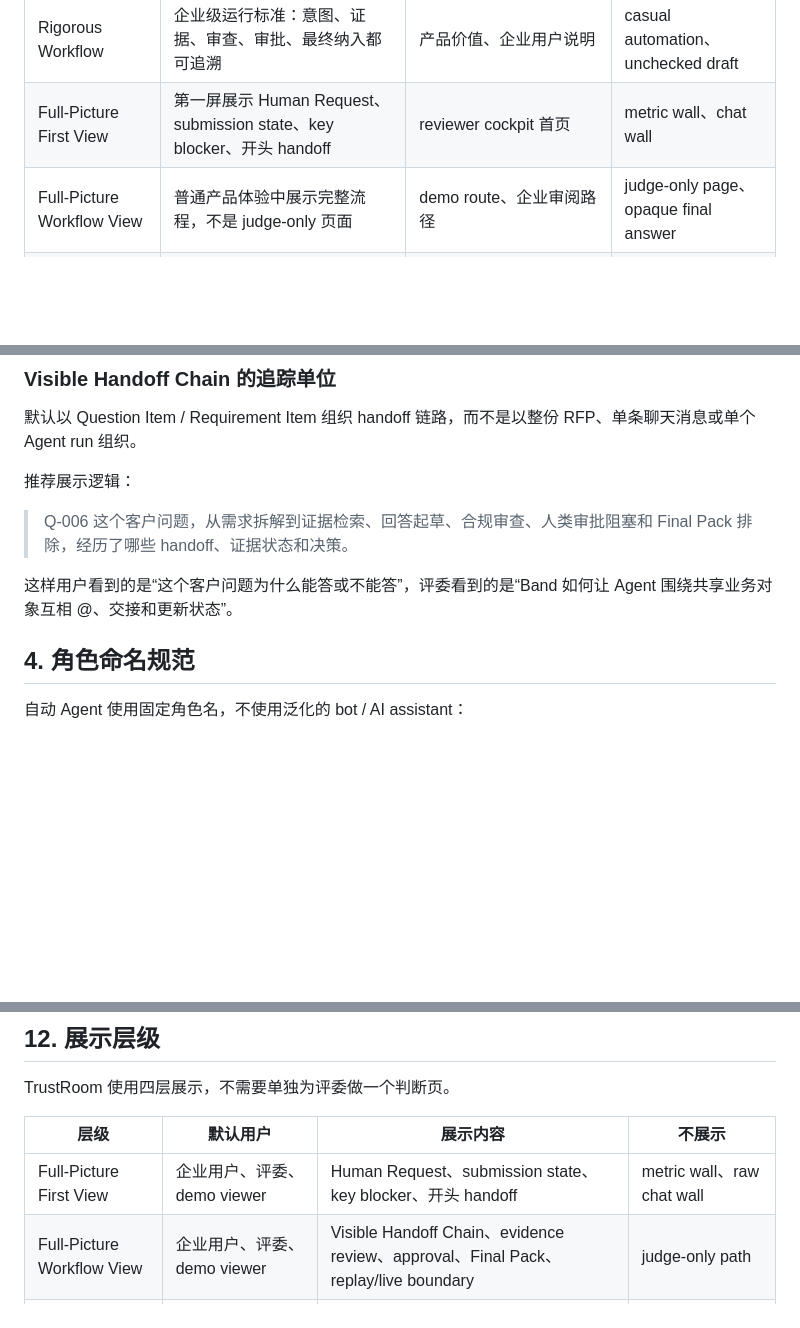
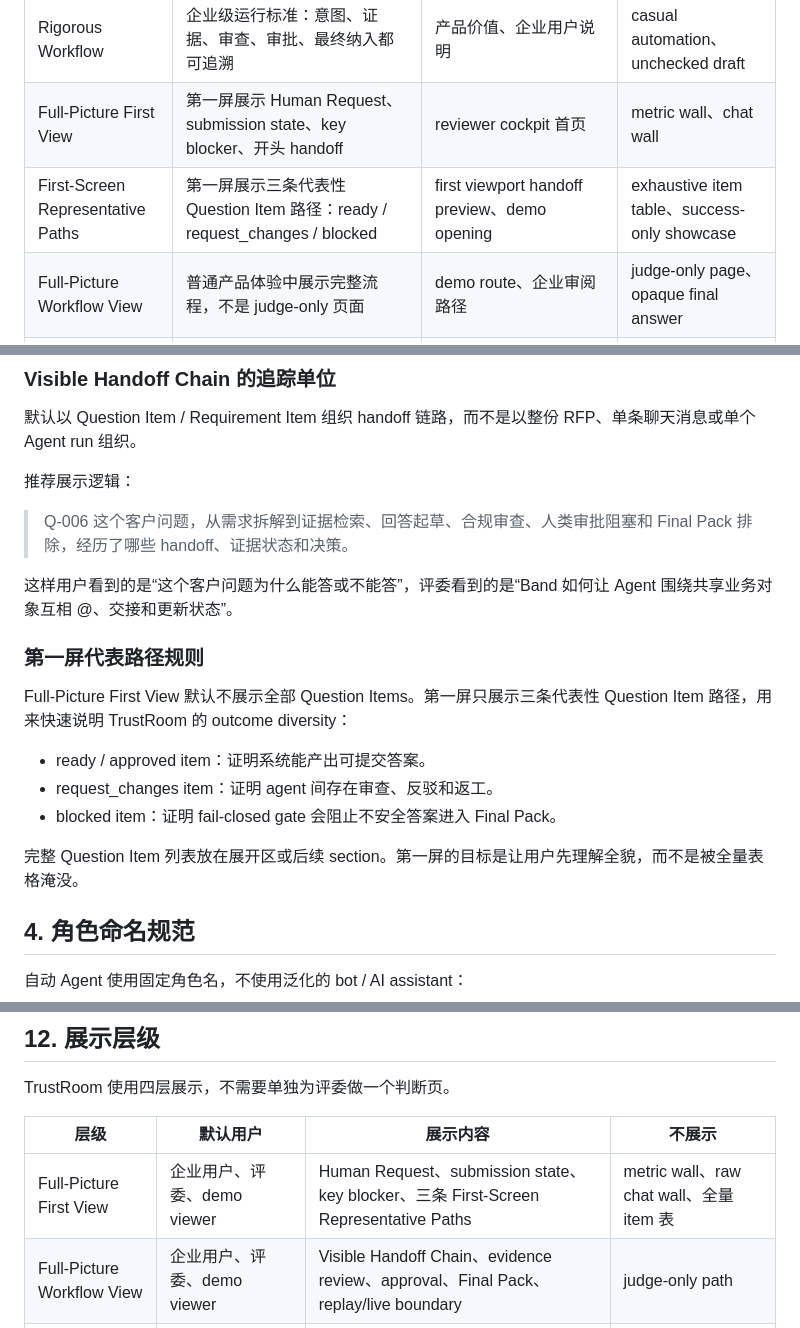
Before and after one commit to adjcjh777/band-of-agents-hackathon, a Markdown page: docs/trustroom-business-language-guide.md, 3 parts joined by grey strips. Drawn GitHub-style; blank space fills up the shorter version.

Commit message:
docs: define TrustRoom first-screen item paths

```diff
--- a/docs/trustroom-business-language-guide.md
+++ b/docs/trustroom-business-language-guide.md
@@ -43,6 +43,7 @@
 | Handoff Evidence Detail | 单次 handoff 展开后的证据细节 | drill-down、审计证明、评委检查 | chain-of-thought、unredacted logs |
 | Rigorous Workflow | 企业级运行标准：意图、证据、审查、审批、最终纳入都可追溯 | 产品价值、企业用户说明 | casual automation、unchecked draft |
 | Full-Picture First View | 第一屏展示 Human Request、submission state、key blocker、开头 handoff | reviewer cockpit 首页 | metric wall、chat wall |
+| First-Screen Representative Paths | 第一屏展示三条代表性 Question Item 路径：ready / request_changes / blocked | first viewport handoff preview、demo opening | exhaustive item table、success-only showcase |
 | Full-Picture Workflow View | 普通产品体验中展示完整流程，不是 judge-only 页面 | demo route、企业审阅路径 | judge-only page、opaque final answer |
 | Final Pack | 通过证据和审批 gate 后的客户提交包 | 输出区、视频结尾、README | chatbot answer、generic report |
 | Backend Audit Access | 授权后台诊断视图，展示脱敏 payload、object refs、tool outputs、timestamps、decision summaries | 运维/审计说明 | public CoT、secret dump |
@@ -56,6 +57,16 @@
 > Q-006 这个客户问题，从需求拆解到证据检索、回答起草、合规审查、人类审批阻塞和 Final Pack 排除，经历了哪些 handoff、证据状态和决策。
 
 这样用户看到的是“这个客户问题为什么能答或不能答”，评委看到的是“Band 如何让 Agent 围绕共享业务对象互相 @、交接和更新状态”。
+
+### 第一屏代表路径规则
+
+Full-Picture First View 默认不展示全部 Question Items。第一屏只展示三条代表性 Question Item 路径，用来快速说明 TrustRoom 的 outcome diversity：
+
+- ready / approved item：证明系统能产出可提交答案。
+- request_changes item：证明 agent 间存在审查、反驳和返工。
+- blocked item：证明 fail-closed gate 会阻止不安全答案进入 Final Pack。
+
+完整 Question Item 列表放在展开区或后续 section。第一屏的目标是让用户先理解全貌，而不是被全量表格淹没。
 
 ## 4. 角色命名规范
 
@@ -227,7 +238,7 @@ TrustRoom 使用四层展示，不需要单独为评委做一个判断页。
 
 | 层级 | 默认用户 | 展示内容 | 不展示 |
 |---|---|---|---|
-| Full-Picture First View | 企业用户、评委、demo viewer | Human Request、submission state、key blocker、开头 handoff | metric wall、raw chat wall |
+| Full-Picture First View | 企业用户、评委、demo viewer | Human Request、submission state、key blocker、三条 First-Screen Representative Paths | metric wall、raw chat wall、全量 item 表 |
 | Full-Picture Workflow View | 企业用户、评委、demo viewer | Visible Handoff Chain、evidence review、approval、Final Pack、replay/live boundary | judge-only path |
 | Handoff Evidence Detail | reviewer、评委、operator | 单次 handoff 的证据摘要、object refs、approval context | chain-of-thought、secret |
 | Backend Audit Access | 授权 operator | 脱敏 payload、tool I/O 摘要、timestamps、decision summaries | public raw logs、secret dump |
```
Also changed, not shown: CONTEXT.md (+4 -0 lines).
